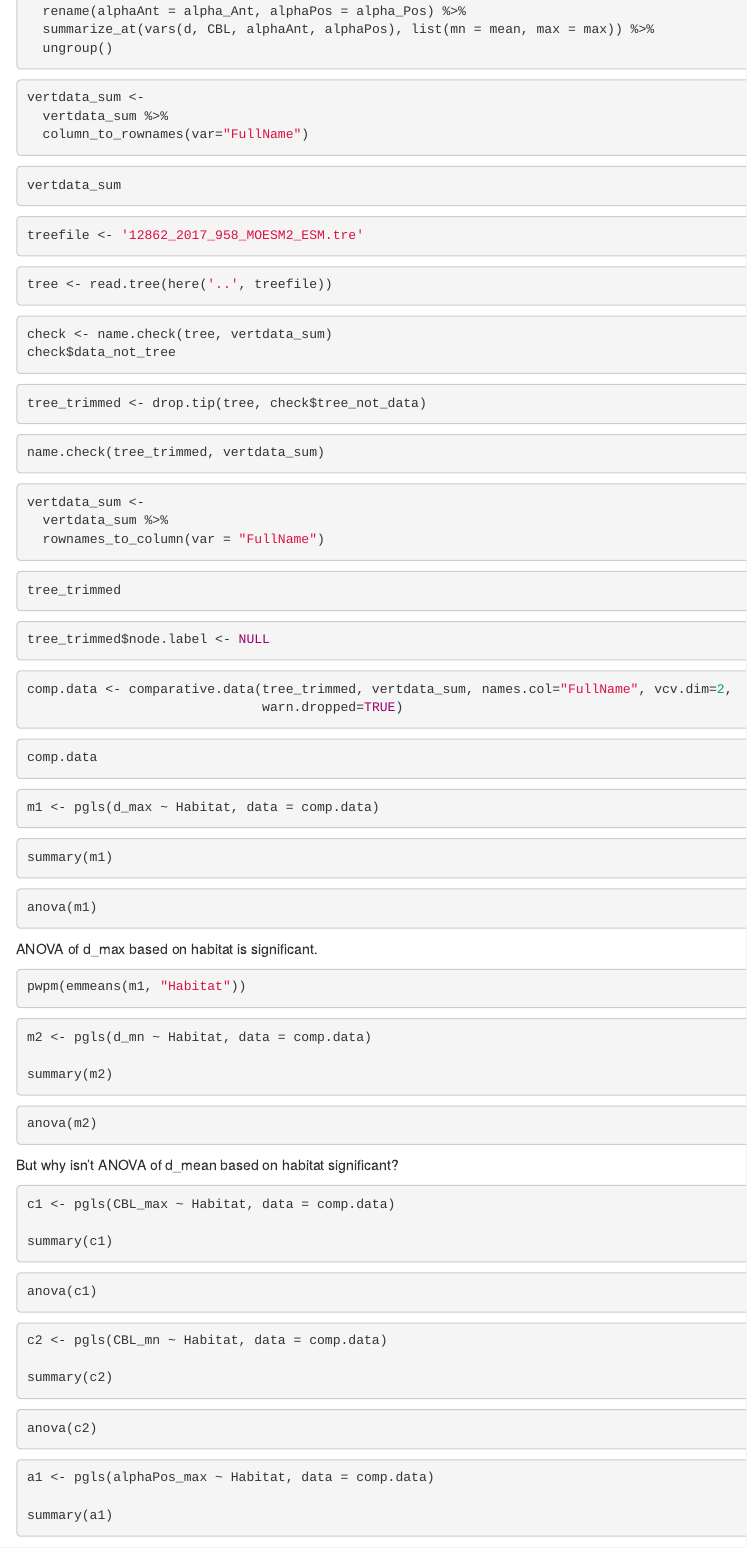
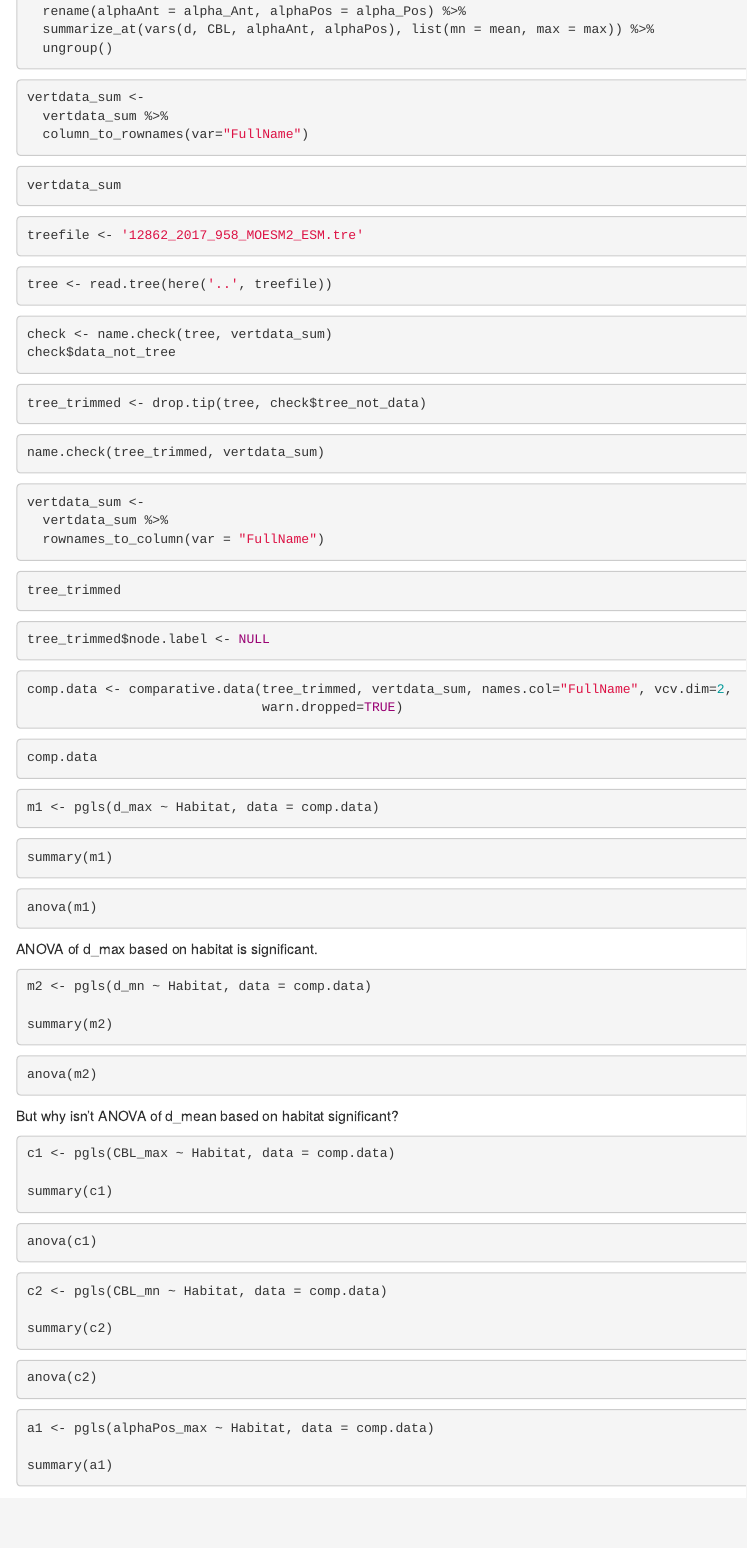
Before and after one commit to tytell/BaxterVertEvol, an R Markdown document (caper_test.Rmd): the page in a window 1100 px wide, from 410 px down. Rendered offline with R 4.5, knitr and Pandoc, with nearby package versions; the code chunks are not run, so their results and figures are left out.

Commit message:
caper PGLS and knit to html

````diff
--- a/caper_test.Rmd
+++ b/caper_test.Rmd
@@ -1,6 +1,8 @@
 ---
 title: "R Notebook"
-output: html_notebook
+output:
+  html_document:
+    df_print: paged
 ---
 
 ```{r setup}
@@ -99,10 +101,6 @@
 ANOVA of d_max based on habitat is significant.
 
 ```{r}
-pwpm(emmeans(m1, "Habitat"))
-```
-
-```{r}
 m2 <- pgls(d_mn ~ Habitat, data = comp.data)
 
 summary(m2)
````
